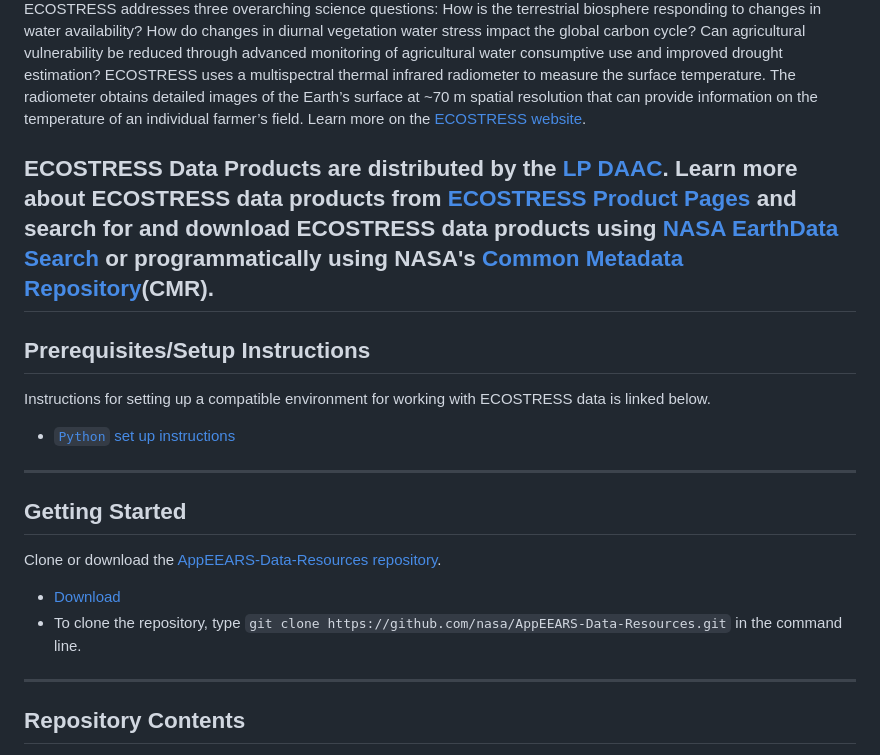
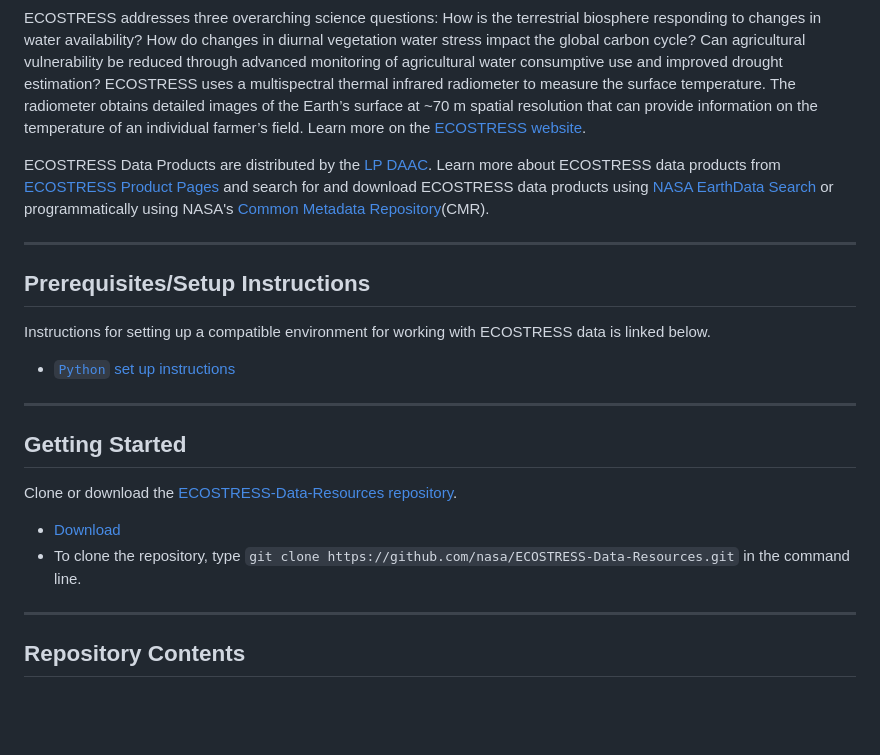
Before and after one commit to nasa/ECOSTRESS-Data-Resources, a Markdown page: README.md, the part around the change printed below. GitHub-like rendering; blank space fills up the shorter version.

```diff
--- a/README.md
+++ b/README.md
@@ -11,6 +11,7 @@ The ECOsystem Spaceborne Thermal Radiometer Experiment on Space Station ([ECOSTR
 ECOSTRESS addresses three overarching science questions: How is the terrestrial biosphere responding to changes in water availability? How do changes in diurnal vegetation water stress impact the global carbon cycle? Can agricultural vulnerability be reduced through advanced monitoring of agricultural water consumptive use and improved drought estimation? ECOSTRESS uses a multispectral thermal infrared radiometer to measure the surface temperature. The radiometer obtains detailed images of the Earth’s surface at ~70 m spatial resolution that can provide information on the temperature of an individual farmer’s field. Learn more on the [ECOSTRESS website](https://ecostress.jpl.nasa.gov/).
 
 ECOSTRESS Data Products are distributed by the [LP DAAC](https://lpdaac.usgs.gov/). Learn more about ECOSTRESS data products from [ECOSTRESS Product Pages](https://lpdaac.usgs.gov/product_search/?query=ECOSTRESS&status=Operational&view=cards&sort=title&page=1&per_page=30) and search for and download ECOSTRESS data products using [NASA EarthData Search](https://search.earthdata.nasa.gov/search?q=ECOSTRESS) or programmatically using NASA's [Common Metadata Repository](https://cmr.earthdata.nasa.gov/search)(CMR).
+
 ---
 
 ## Prerequisites/Setup Instructions
@@ -21,10 +22,10 @@ Instructions for setting up a compatible environment for working with ECOSTRESS
 ---
 ## Getting Started
 
-Clone or download the [AppEEARS-Data-Resources repository](https://github.com/nasa/AppEEARS-Data-Resources).
+Clone or download the [ECOSTRESS-Data-Resources repository](https://github.com/nasa/ECOSTRESS-Data-Resources).
 
-- [Download](https://github.com/nasa/AppEEARS-Data-Resources/archive/refs/heads/main.zip)
-- To clone the repository, type `git clone https://github.com/nasa/AppEEARS-Data-Resources.git` in the command line.
+- [Download](https://github.com/nasa/ECOSTRESS-Data-Resources/archive/refs/heads/main.zip)
+- To clone the repository, type `git clone https://github.com/nasa/ECOSTRESS-Data-Resources.git` in the command line.
 
 ---
 ## Repository Contents
```
Also changed, not shown: other parts of README.md (+1 -1 lines).
